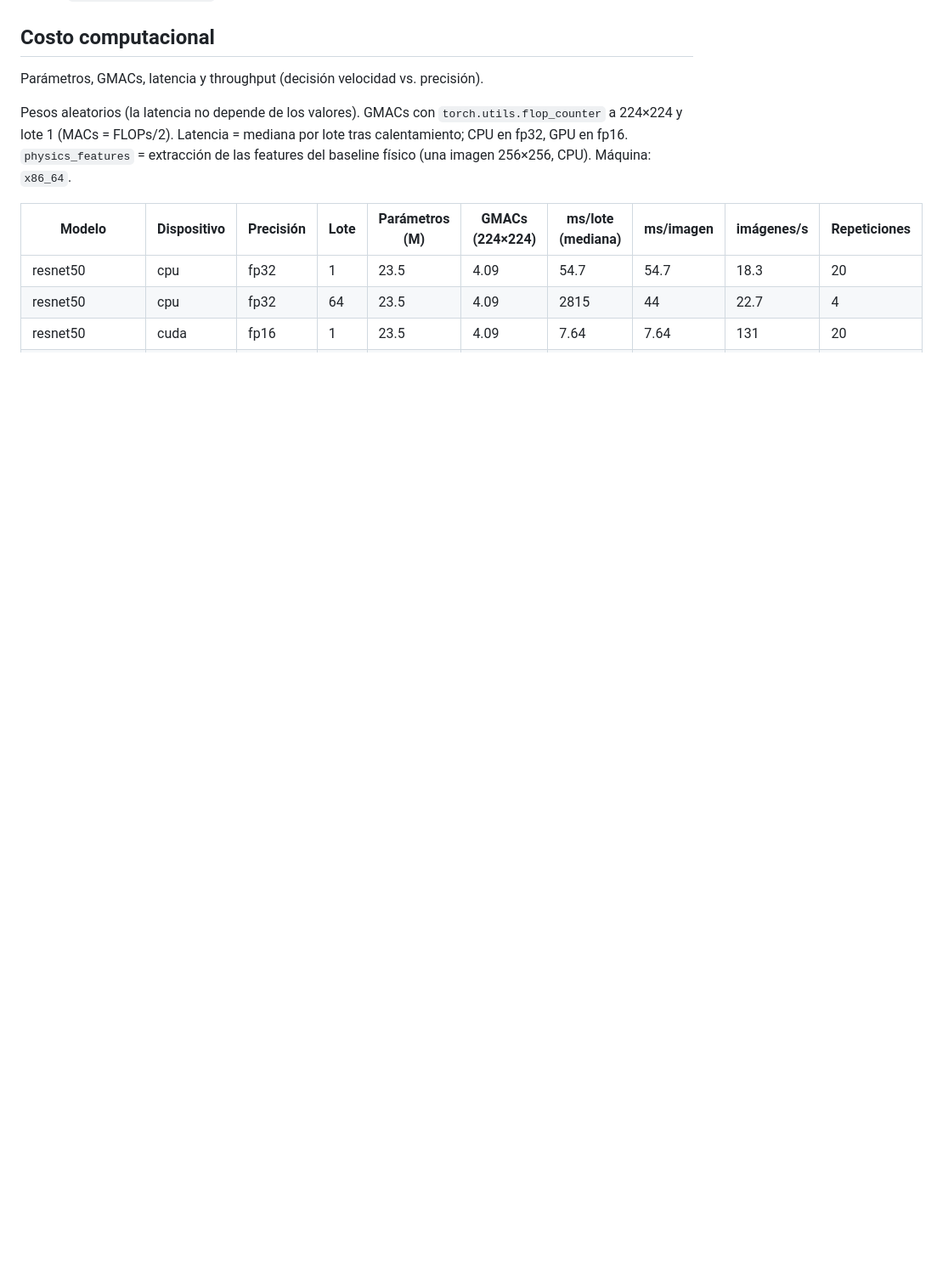
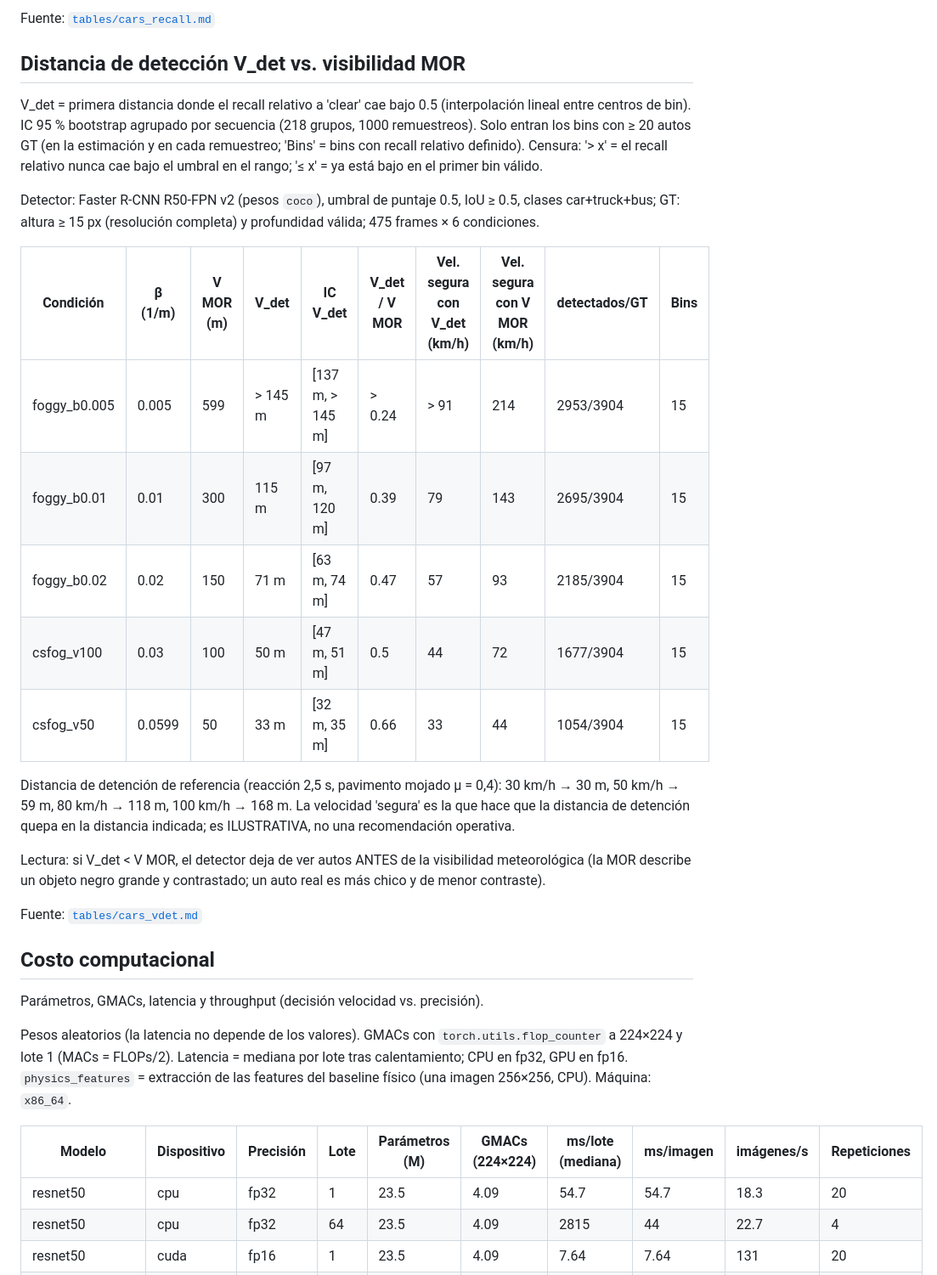
Before and after one commit to Tomas-pucv/Camanchaca-Predict, a Markdown page: reports/RESULTADOS.md, the part around one of its changes. Shown at 85% size. Rendered like a GitHub page; blank space fills up the shorter version.

```diff
--- a/reports/RESULTADOS.md
+++ b/reports/RESULTADOS.md
@@ -444,3 +470,26 @@ Fuente: [`tables/attribution.md`](tables/attribution.md)
+Fuente: [`tables/cars_recall.md`](tables/cars_recall.md)
+
+## Distancia de detección V_det vs. visibilidad MOR
+
+V_det = primera distancia donde el recall relativo a 'clear' cae bajo 0.5 (interpolación lineal entre centros de bin). IC 95 % bootstrap agrupado por secuencia (218 grupos, 1000 remuestreos). Solo entran los bins con ≥ 20 autos GT (en la estimación y en cada remuestreo; 'Bins' = bins con recall relativo definido). Censura: '> x' = el recall relativo nunca cae bajo el umbral en el rango; '≤ x' = ya está bajo en el primer bin válido.
+
+Detector: Faster R-CNN R50-FPN v2 (pesos `coco`), umbral de puntaje 0.5, IoU ≥ 0.5, clases car+truck+bus; GT: altura ≥ 15 px (resolución completa) y profundidad válida; 475 frames × 6 condiciones.
+
+| Condición | β (1/m) | V MOR (m) | V_det | IC V_det | V_det / V MOR | Vel. segura con V_det (km/h) | Vel. segura con V MOR (km/h) | detectados/GT | Bins |
+|---|---|---|---|---|---|---|---|---|---|
+| foggy_b0.005 | 0.005 | 599 | > 145 m | [137 m, > 145 m] | > 0.24 | > 91 | 214 | 2953/3904 | 15 |
+| foggy_b0.01 | 0.01 | 300 | 115 m | [97 m, 120 m] | 0.39 | 79 | 143 | 2695/3904 | 15 |
+| foggy_b0.02 | 0.02 | 150 | 71 m | [63 m, 74 m] | 0.47 | 57 | 93 | 2185/3904 | 15 |
+| csfog_v100 | 0.03 | 100 | 50 m | [47 m, 51 m] | 0.5 | 44 | 72 | 1677/3904 | 15 |
+| csfog_v50 | 0.0599 | 50 | 33 m | [32 m, 35 m] | 0.66 | 33 | 44 | 1054/3904 | 15 |
+
+Distancia de detención de referencia (reacción 2,5 s, pavimento mojado μ = 0,4): 30 km/h → 30 m, 50 km/h → 59 m, 80 km/h → 118 m, 100 km/h → 168 m.
+La velocidad 'segura' es la que hace que la distancia de detención quepa en la distancia indicada; es ILUSTRATIVA, no una recomendación operativa.
+
+Lectura: si V_det < V MOR, el detector deja de ver autos ANTES de la visibilidad meteorológica (la MOR describe un objeto negro grande y contrastado; un auto real es más chico y de menor contraste).
+
+Fuente: [`tables/cars_vdet.md`](tables/cars_vdet.md)
+
 ## Costo computacional
 
 Parámetros, GMACs, latencia y throughput (decisión velocidad vs. precisión).
```
Also changed, not shown: other parts of reports/RESULTADOS.md (+30 -0 lines), reports/tables/cars_recall.md (added, +23 -0 lines), reports/tables/cars_vdet.md (added, +18 -0 lines), reports/figures/cars_recall_vs_distance.png (added), 2 other files.
